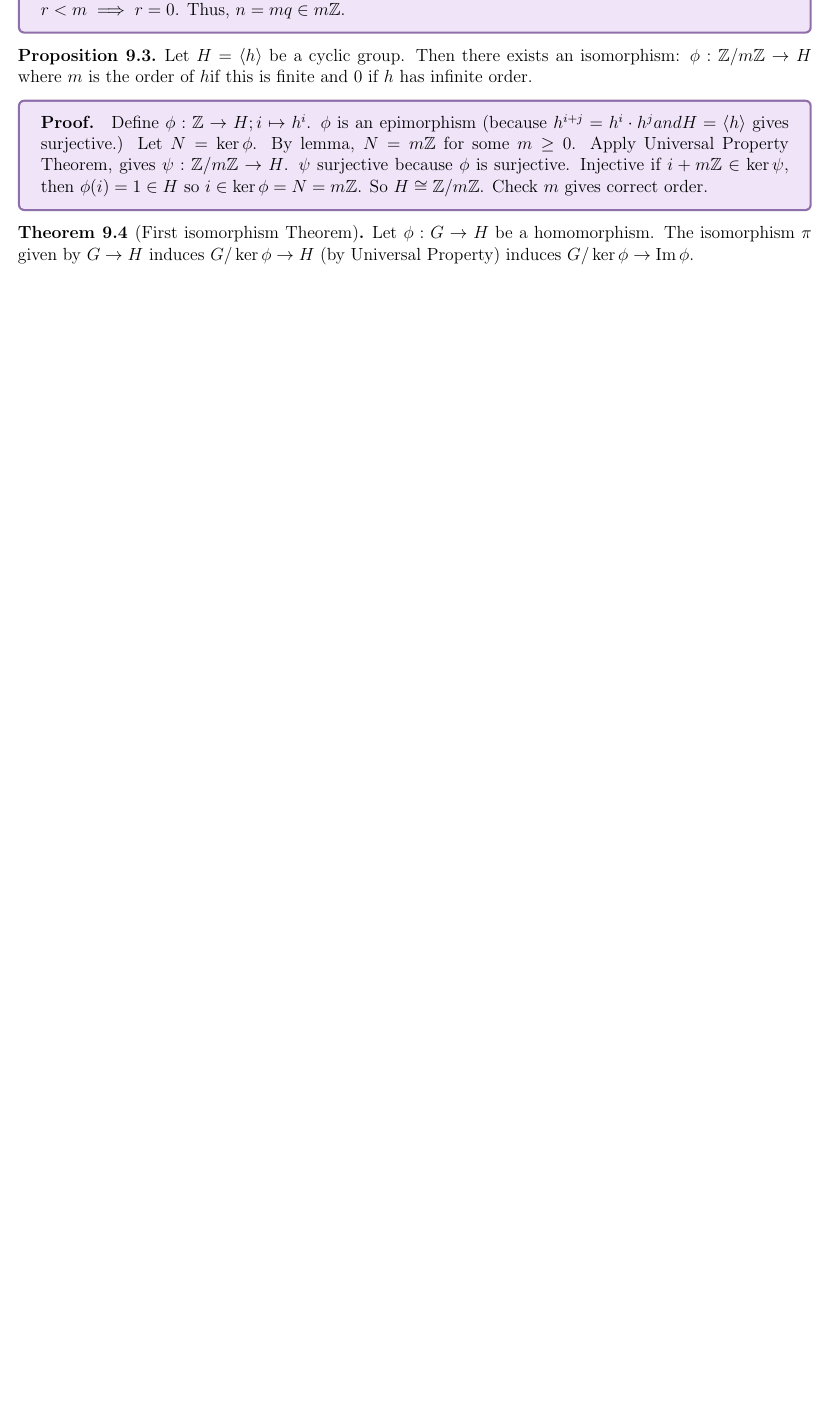
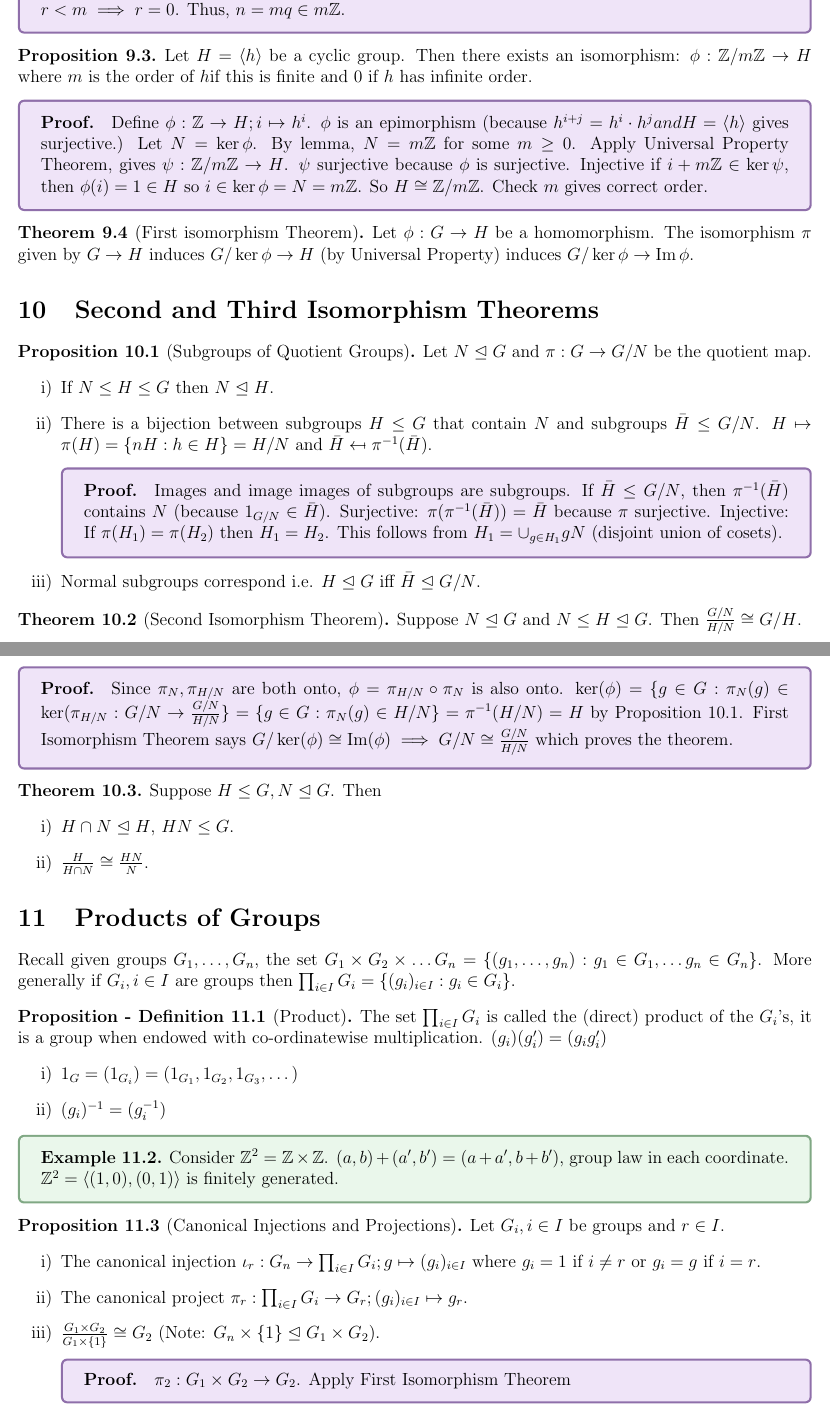
Before and after one commit to jeremyle56/course-notes, a LaTeX document (math3711/math3711.tex, which reads math3711/groups/products.tex, math3711/groups/second_third_isomorphism.tex): part of page 12 of 12 before the commit and two parts of pages 12 and 13 of 14 after it, the two joined at a grey line, cut so that both start at the same text, the shorter picture padded with empty space. Compiled offline with pdfLaTeX.

Commit message:
feat(25T1): add second lecture for Week 3

```diff
--- /dev/null
+++ b/math3711/groups/products.tex
@@ -0,0 +1,24 @@
+\section{Products of Groups}
+
+Recall given groups \(G_1, \dots, G_n\), the set \(G_1 \times G_2 \times \dots G_n = \{(g_1, \dots, g_n): g_1 \in G_1, \dots g_n \in G_n \}\). More generally if \(G_i, i \in I\) are groups then \(\prod_{i\in I} G_i = \{(g_i)_{i \in I}: g_i \in G_i\}\).
+
+\begin{prop-defn}[Product]
+The set \(\prod_{i \in I}  G_i\) is called the (direct) product of the \(G_i\)'s, it is a group when endowed with co-ordinatewise multiplication. \((g_i)(g'_i) = (g_ig_i')\)
+\begin{enumerate}
+    \item \(1_G = (1_{G_i}) = (1_{G_1}, 1_{G_2}, 1_{G_3}, \dots)\)
+    \item \((g_i)^{-1} = (g_i^{-1})\)
+\end{enumerate}
+\end{prop-defn}
+
+\exmp{
+    Consider \(\bZ^2 = \bZ \times \bZ\). \((a, b) + (a', b') = (a + a', b + b')\), group law in each coordinate. \(\bZ^2 = \langle (1, 0), (0, 1) \rangle\) is finitely generated.
+}
+
+\begin{proposition}[Canonical Injections and Projections]
+    Let \(G_i, i \in I\) be groups and \(r \in I\).
+    \begin{enumerate}
+        \item The canonical injection \(\iota_r : G_n \to \prod_{i \in I}G_i; g \mapsto (g_i)_{i \in I}\) where \(g_i = 1\) if \(i \neq r\) or \(g_i = g\) if \(i = r\).
+        \item The canonical project \(\pi_r: \prod_{i \in I} G_i \to G_r; (g_i)_{i \in I} \mapsto g_r\).
+        \item \(\frac{G_1 \times G_2}{G_1 \times \{1\}} \cong G_2\) (Note: \(G_n \times \{1\} \normal G_1 \times G_2\)).
+              \proof{
+                  \(\pi_2: G_1 \times G_2 \to G_2\). Apply First Isomorphism Theorem
@@ -0,0 +30 @@
+    Let \(G_1, \dots, G_n \leq G\). Assume \(G = \langle G_1, \dots, G_n \rangle\). Assume:
@@ -0,0 +36,9 @@
+    \proof{
+    Check homomorphism:
+    \begin{align*}
+        \phi((g_1, \dots, g_n)(h_1, \dots, h_n)) & = \phi((g_1h_1, \dots g_nh_n))                  \\
+                                                 & = g_1h_1g_2h_2 \cdots g_nh_n                    \\
+                                                 & = g_1 \cdots g_n h_1 \cdots h_n \tag{using (i)} \\
+                                                 & = \phi(g_1 \dots g_n)\phi(h_1 \dots h_n)
+    \end{align*}
+    Surjective? Yes because \(G\) is generated by \(G_1, \dots, G_n\). Injective? Suppose \(\phi((g_1, \dots, g_n)) = 1\), then \(g_1 \cdots g_n = 1 \implies g_1^{-1} \in G_1 = g_2 \cdots g_n \in \langle G_2 \cdots G_n \rangle\) by (ii) must be \(\id\). So \(g_1 = 1\) and \(g_2 \cdots g_n = 1\). Repeat the same argument to get all \(g_i = 1\).
--- /dev/null
+++ b/math3711/groups/second_third_isomorphism.tex
@@ -0,0 +1,28 @@
+\section{Second and Third Isomorphism Theorems}
+
+\begin{proposition}[Subgroups of Quotient Groups]
+    Let \(N \trianglelefteq G \tand \pi: G \to G / N\) be the quotient map.
+    \begin{enumerate}
+        \item If \(N \leq H \leq G\) then \(N \trianglelefteq H\).
+        \item There is a bijection between subgroups \(H \leq G\) that contain \(N\) and subgroups \(\bar{H} \leq G / N\). \(H \mapsto \pi(H) = \{nH : h \in H\} = H / N\) and \(\bar{H} \mapsfrom \pi^{-1}(\bar{H})\).
+              \proof{
+                  Images and image images of subgroups are subgroups. If \(\bar{H} \leq G / N\), then \(\pi^{-1}(\bar{H})\) contains \(N\) (because \(1_{G/N} \in \bar{H}\)). Surjective: \(\pi(\pi^{-1}(\bar{H})) = \bar{H}\) because \(\pi\) surjective. Injective: If \(\pi(H_1) = \pi(H_2)\) then \(H_1 = H_2\). This follows from \(H_1 = \cup_{g \in H_1} gN\) (disjoint union of cosets).
+              }
+        \item Normal subgroups correspond i.e. \(H \trianglelefteq G\) iff \(\bar{H} \trianglelefteq G / N\).
+    \end{enumerate}
+\end{proposition}
+
+\begin{theorem}[Second Isomorphism Theorem]
+    Suppose \(N \normal G\) and \(N \leq H \normal G\). Then \(\frac{G / N}{H / N} \cong G / H\).
+    \proof{
+        Since \(\pi_N, \pi_{H/N}\) are both onto, \(\phi = \pi_{H/N} \circ \pi_N\) is also onto. \(\ker(\phi) = \{g \in G: \pi_N(g) \in \ker(\pi_{H/N} : G / N \to \frac{G/N}{H/N}\} = \{g \in G: \pi_N(g) \in H / N\} = \pi^{-1}(H / N) = H\) by Proposition 10.1. First Isomorphism Theorem says \(G / \ker(\phi) \cong \Im(\phi) \implies G / N \cong \frac{G / N}{H / N}\) which proves the theorem.
+    }
+\end{theorem}
+
+\begin{theorem}
+    Suppose \(H \leq G, N \normal G\). Then
+    \begin{enumerate}
+        \item \(H \cap N \normal H\), \(HN \leq G\).
+        \item \(\frac{H}{H \cap N} \cong \frac{HN}{N}\).
+    \end{enumerate}
+\end{theorem}
--- a/math3711/math3711.tex
+++ b/math3711/math3711.tex
@@ -7,6 +7,7 @@
 \usepackage{enumitem}
 \usepackage{mathtools}
 \usepackage{mathrsfs}
+\usepackage{stmaryrd}
 \usepackage{fancyhdr}
 \usepackage[utf8]{inputenc}
 \usepackage{dirtytalk}                      % \say command for quotes
@@ -112,7 +113,10 @@
 
 \newcommand{\id}{\operatorname{id}}
 \newcommand{\Perm}{\operatorname{Perm}}
+\newcommand{\ord}{\operatorname{ord}}
 \newcommand{\GL}{GL_n(\mathbb{R})}
+
+\newcommand{\normal}{\trianglelefteq}
 
 \graphicspath{./assets}
 
```
Also changed, not shown: math3711/groups/first_group_isomorphism.tex (+1 -1 lines), math5425/graph_colourings.tex (+35 -3 lines), math3711/README.md, math3711/math3711.pdf, math5425/math5425.pdf, math3711/groups/products.tex (23 more changed lines), math3711/math3711.tex (2 more changed lines).
